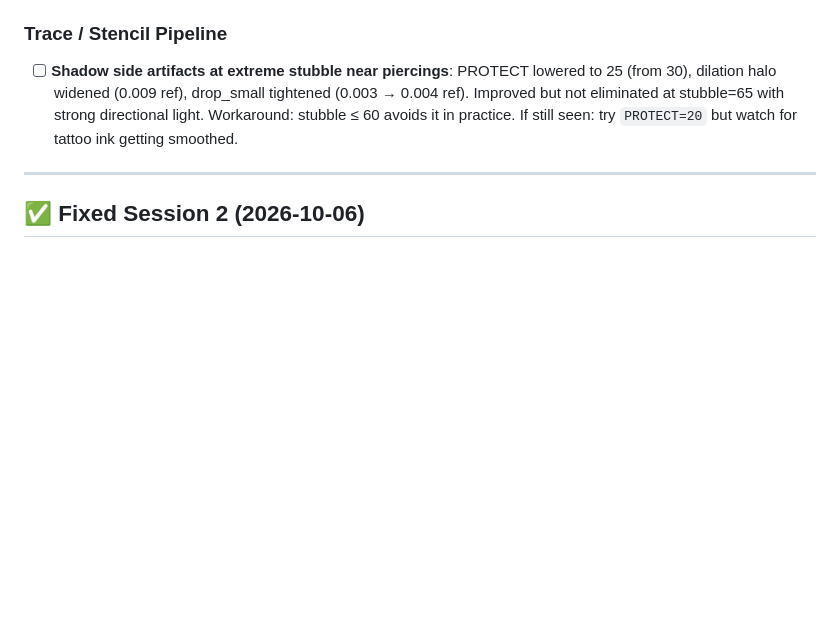
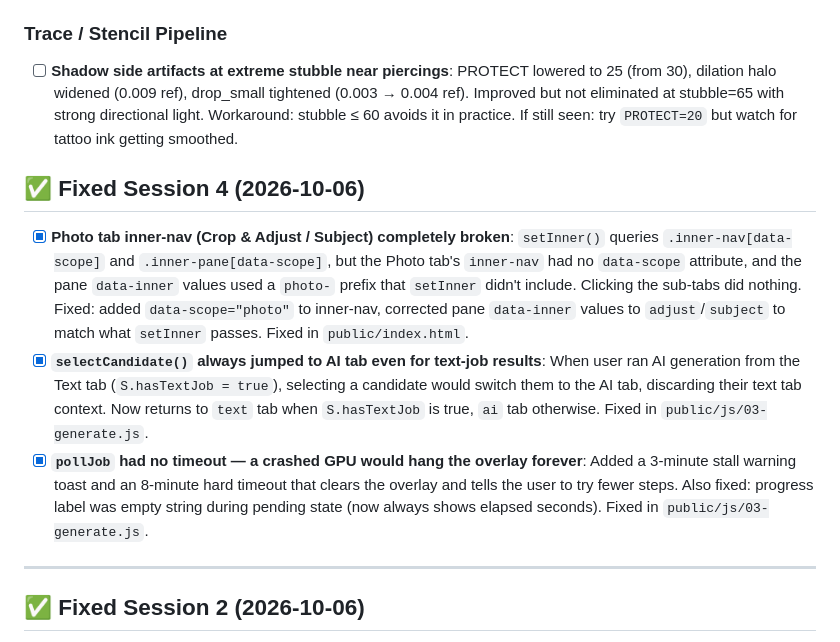
Before and after one commit to xmindpingx/tattooshop, a Markdown page: BUGS.md, the part around one of its changes. GitHub-like rendering; blank space fills up the shorter version.

Commit message:
Update BUGS.md with session 4 fixes
Co-Authored-By: Claude Sonnet 4.6 <noreply@anthropic.com>
Claude-Session: https://claude.ai/code/session_01ALbAEDbKoHCfJXgXNMnvnF

```diff
--- a/BUGS.md
+++ b/BUGS.md
@@ -10,6 +10,12 @@ _Last updated: 2026-10-06 (session 2)_
 
 ### Trace / Stencil Pipeline
 - [ ] **Shadow side artifacts at extreme stubble near piercings**: PROTECT lowered to 25 (from 30), dilation halo widened (0.009 ref), drop_small tightened (0.003 → 0.004 ref). Improved but not eliminated at stubble=65 with strong directional light. Workaround: stubble ≤ 60 avoids it in practice. If still seen: try `PROTECT=20` but watch for tattoo ink getting smoothed.
+
+## ✅ Fixed Session 4 (2026-10-06)
+
+- [x] **Photo tab inner-nav (Crop & Adjust / Subject) completely broken**: `setInner()` queries `.inner-nav[data-scope]` and `.inner-pane[data-scope]`, but the Photo tab's `inner-nav` had no `data-scope` attribute, and the pane `data-inner` values used a `photo-` prefix that `setInner` didn't include. Clicking the sub-tabs did nothing. Fixed: added `data-scope="photo"` to inner-nav, corrected pane `data-inner` values to `adjust`/`subject` to match what `setInner` passes. Fixed in `public/index.html`.
+- [x] **`selectCandidate()` always jumped to AI tab even for text-job results**: When user ran AI generation from the Text tab (`S.hasTextJob = true`), selecting a candidate would switch them to the AI tab, discarding their text tab context. Now returns to `text` tab when `S.hasTextJob` is true, `ai` tab otherwise. Fixed in `public/js/03-generate.js`.
+- [x] **`pollJob` had no timeout — a crashed GPU would hang the overlay forever**: Added a 3-minute stall warning toast and an 8-minute hard timeout that clears the overlay and tells the user to try fewer steps. Also fixed: progress label was empty string during pending state (now always shows elapsed seconds). Fixed in `public/js/03-generate.js`.
 
 ---
 
```
Also changed, not shown: other parts of BUGS.md (+1 -1 lines).
